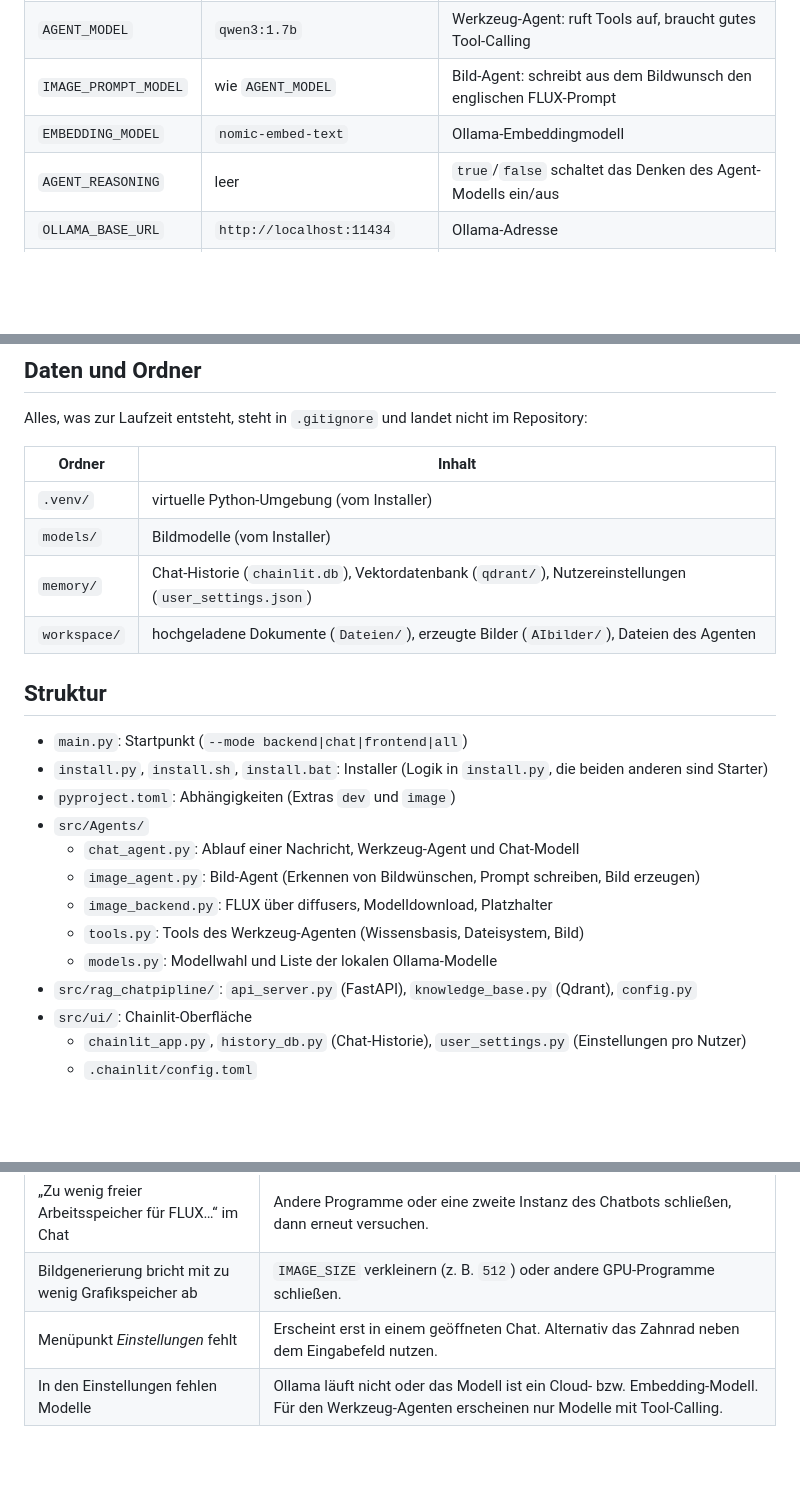
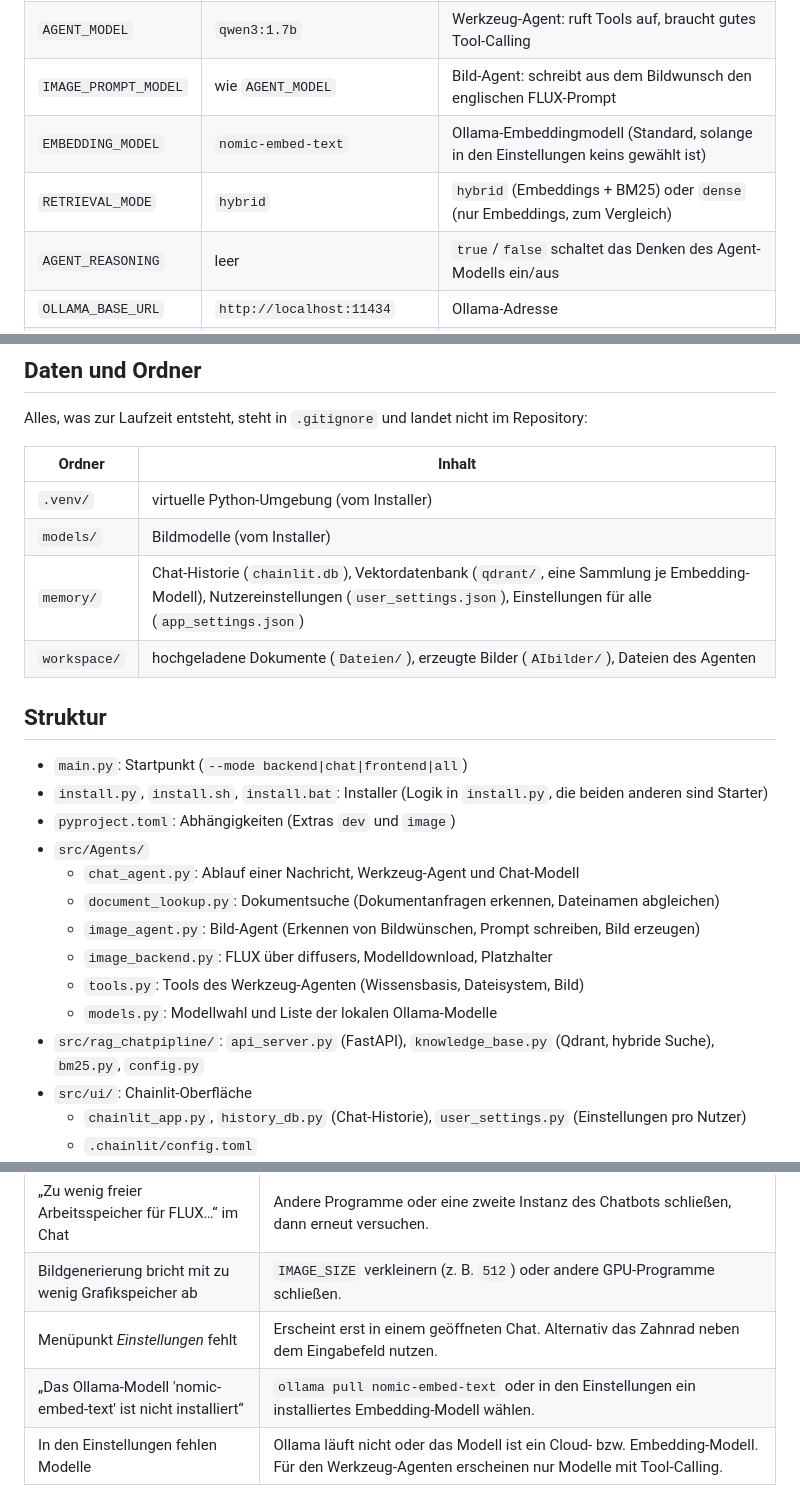
Before and after one commit to Christian-Alexander141/RAG_Chatbot, a Markdown page: README.md, 3 parts joined by grey strips. Drawn GitHub-style; blank space fills up the shorter version.

```diff
--- a/README.md
+++ b/README.md
@@ -142,7 +171,8 @@ Erzeugte Bilder liegen in `workspace/AIbilder/` und sind über `/images/{name}`
 | `CHAT_MODEL` | `cas/teuken-7b-q4km:latest` | Chat-Modell: formuliert die Antworten (Teuken) |
 | `AGENT_MODEL` | `qwen3:1.7b` | Werkzeug-Agent: ruft Tools auf, braucht gutes Tool-Calling |
 | `IMAGE_PROMPT_MODEL` | wie `AGENT_MODEL` | Bild-Agent: schreibt aus dem Bildwunsch den englischen FLUX-Prompt |
-| `EMBEDDING_MODEL` | `nomic-embed-text` | Ollama-Embeddingmodell |
+| `EMBEDDING_MODEL` | `nomic-embed-text` | Ollama-Embeddingmodell (Standard, solange in den Einstellungen keins gewählt ist) |
+| `RETRIEVAL_MODE` | `hybrid` | `hybrid` (Embeddings + BM25) oder `dense` (nur Embeddings, zum Vergleich) |
 | `AGENT_REASONING` | leer | `true`/`false` schaltet das Denken des Agent-Modells ein/aus |
 | `OLLAMA_BASE_URL` | `http://localhost:11434` | Ollama-Adresse |
 | `WORKSPACE_DIR` | `./workspace` | Einziger Ordner, auf den der Agent zugreifen darf |
@@ -186,7 +215,7 @@ Alles, was zur Laufzeit entsteht, steht in `.gitignore` und landet nicht im Repo
 |---|---|
 | `.venv/` | virtuelle Python-Umgebung (vom Installer) |
 | `models/` | Bildmodelle (vom Installer) |
-| `memory/` | Chat-Historie (`chainlit.db`), Vektordatenbank (`qdrant/`), Nutzereinstellungen (`user_settings.json`) |
+| `memory/` | Chat-Historie (`chainlit.db`), Vektordatenbank (`qdrant/`, eine Sammlung je Embedding-Modell), Nutzereinstellungen (`user_settings.json`), Einstellungen für alle (`app_settings.json`) |
 | `workspace/` | hochgeladene Dokumente (`Dateien/`), erzeugte Bilder (`AIbilder/`), Dateien des Agenten |
 
 ## Struktur
@@ -196,11 +225,12 @@ Alles, was zur Laufzeit entsteht, steht in `.gitignore` und landet nicht im Repo
 - `pyproject.toml`: Abhängigkeiten (Extras `dev` und `image`)
 - `src/Agents/`
   - `chat_agent.py`: Ablauf einer Nachricht, Werkzeug-Agent und Chat-Modell
+  - `document_lookup.py`: Dokumentsuche (Dokumentanfragen erkennen, Dateinamen abgleichen)
   - `image_agent.py`: Bild-Agent (Erkennen von Bildwünschen, Prompt schreiben, Bild erzeugen)
   - `image_backend.py`: FLUX über diffusers, Modelldownload, Platzhalter
   - `tools.py`: Tools des Werkzeug-Agenten (Wissensbasis, Dateisystem, Bild)
   - `models.py`: Modellwahl und Liste der lokalen Ollama-Modelle
-- `src/rag_chatpipline/`: `api_server.py` (FastAPI), `knowledge_base.py` (Qdrant), `config.py`
+- `src/rag_chatpipline/`: `api_server.py` (FastAPI), `knowledge_base.py` (Qdrant, hybride Suche), `bm25.py`, `config.py`
 - `src/ui/`: Chainlit-Oberfläche
   - `chainlit_app.py`, `history_db.py` (Chat-Historie), `user_settings.py` (Einstellungen pro Nutzer)
   - `.chainlit/config.toml`
@@ -221,6 +251,7 @@ Alles, was zur Laufzeit entsteht, steht in `.gitignore` und landet nicht im Repo
 | „Zu wenig freier Arbeitsspeicher für FLUX…“ im Chat | Andere Programme oder eine zweite Instanz des Chatbots schließen, dann erneut versuchen. |
 | Bildgenerierung bricht mit zu wenig Grafikspeicher ab | `IMAGE_SIZE` verkleinern (z. B. `512`) oder andere GPU-Programme schließen. |
 | Menüpunkt *Einstellungen* fehlt | Erscheint erst in einem geöffneten Chat. Alternativ das Zahnrad neben dem Eingabefeld nutzen. |
+| „Das Ollama-Modell 'nomic-embed-text' ist nicht installiert“ | `ollama pull nomic-embed-text` oder in den Einstellungen ein installiertes Embedding-Modell wählen. |
 | In den Einstellungen fehlen Modelle | Ollama läuft nicht oder das Modell ist ein Cloud- bzw. Embedding-Modell. Für den Werkzeug-Agenten erscheinen nur Modelle mit Tool-Calling. |
 
 ## Änderungen
```
Also changed, not shown: other parts of README.md (+36 -7 lines), docs/images/ui-einstellungen.png, 15 other files.
